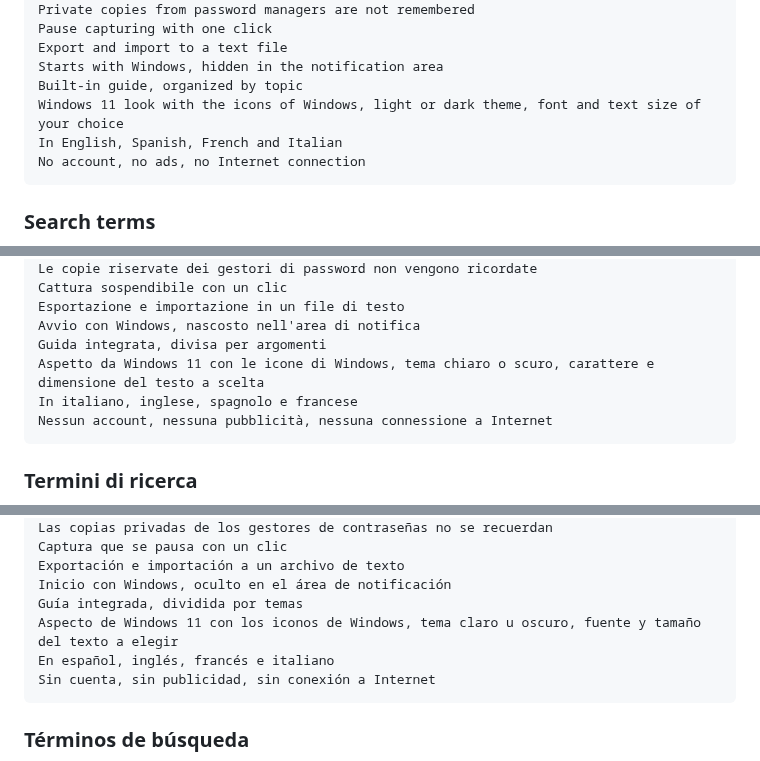
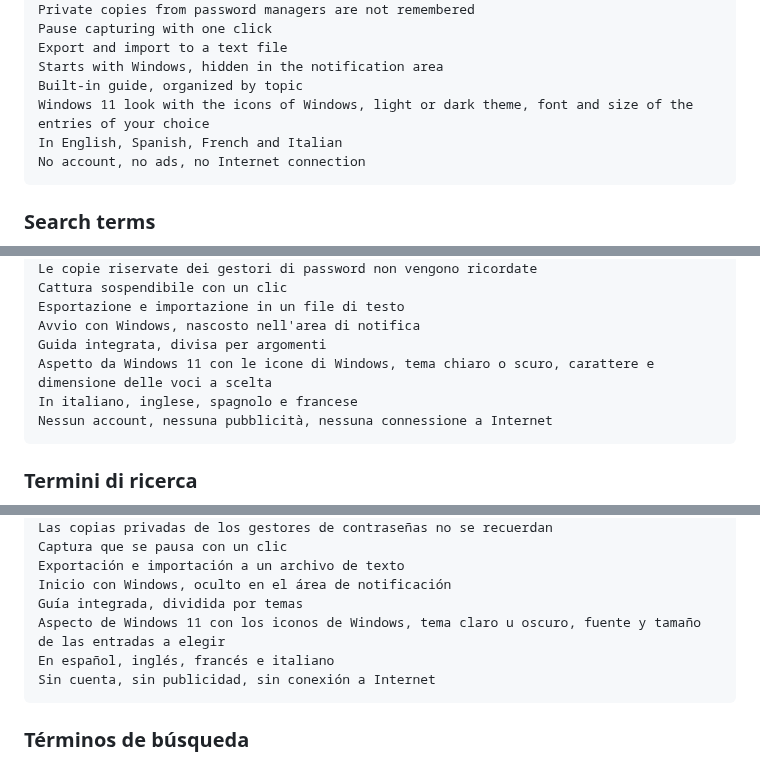
Before and after one commit to giongy/SmartClip, a Markdown page: store/README.md, 3 parts joined by grey strips. GitHub-like rendering.

````diff
--- a/store/README.md
+++ b/store/README.md
@@ -129,7 +129,7 @@ Pause capturing with one click
 Export and import to a text file
 Starts with Windows, hidden in the notification area
 Built-in guide, organized by topic
-Windows 11 look with the icons of Windows, light or dark theme, font and text size of your choice
+Windows 11 look with the icons of Windows, light or dark theme, font and size of the entries of your choice
 In English, Spanish, French and Italian
 No account, no ads, no Internet connection
 ```
@@ -223,7 +223,7 @@ Cattura sospendibile con un clic
 Esportazione e importazione in un file di testo
 Avvio con Windows, nascosto nell'area di notifica
 Guida integrata, divisa per argomenti
-Aspetto da Windows 11 con le icone di Windows, tema chiaro o scuro, carattere e dimensione del testo a scelta
+Aspetto da Windows 11 con le icone di Windows, tema chiaro o scuro, carattere e dimensione delle voci a scelta
 In italiano, inglese, spagnolo e francese
 Nessun account, nessuna pubblicità, nessuna connessione a Internet
 ```
@@ -317,7 +317,7 @@ Captura que se pausa con un clic
 Exportación e importación a un archivo de texto
 Inicio con Windows, oculto en el área de notificación
 Guía integrada, dividida por temas
-Aspecto de Windows 11 con los iconos de Windows, tema claro u oscuro, fuente y tamaño del texto a elegir
+Aspecto de Windows 11 con los iconos de Windows, tema claro u oscuro, fuente y tamaño de las entradas a elegir
 En español, inglés, francés e italiano
 Sin cuenta, sin publicidad, sin conexión a Internet
 ```
````
Also changed, not shown: other parts of store/README.md (+1 -1 lines), CLAUDE.md (+15 -15 lines), README.md (+2 -2 lines), docs/screenshot-dark.png, docs/screenshot-edit.png, docs/screenshot-options.png, docs/screenshot.png, 12 other files.
